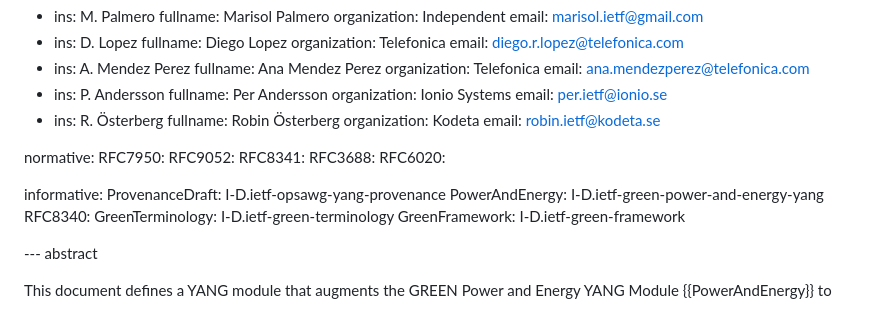
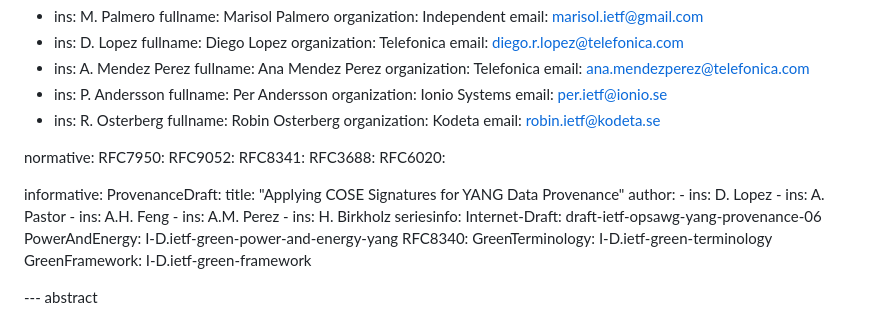
Before and after one commit to marisolpalmero/green-provenance, a Markdown page: draft-madpr-green-provenance.md, the part around the change. Rendered like a GitHub page.

Commit message:
fixing warnings for non ascii

```diff
--- a/draft-madpr-green-provenance.md
+++ b/draft-madpr-green-provenance.md
@@ -42,8 +42,8 @@ author:
    fullname: Per Andersson
    organization: Ionio Systems
    email: per.ietf@ionio.se
- - ins: R. Österberg
-   fullname: Robin Österberg
+ - ins: R. Osterberg
+   fullname: Robin Osterberg
    organization: Kodeta
    email: robin.ietf@kodeta.se
 
@@ -57,7 +57,16 @@ normative:
   RFC6020:
 
 informative:
-  ProvenanceDraft: I-D.ietf-opsawg-yang-provenance
+  ProvenanceDraft:
+    title: "Applying COSE Signatures for YANG Data Provenance"
+    author:
+      - ins: D. Lopez
+      - ins: A. Pastor
+      - ins: A.H. Feng
+      - ins: A.M. Perez
+      - ins: H. Birkholz
+    seriesinfo:
+      Internet-Draft: draft-ietf-opsawg-yang-provenance-06
   PowerAndEnergy: I-D.ietf-green-power-and-energy-yang
   RFC8340:
   GreenTerminology: I-D.ietf-green-terminology
```
